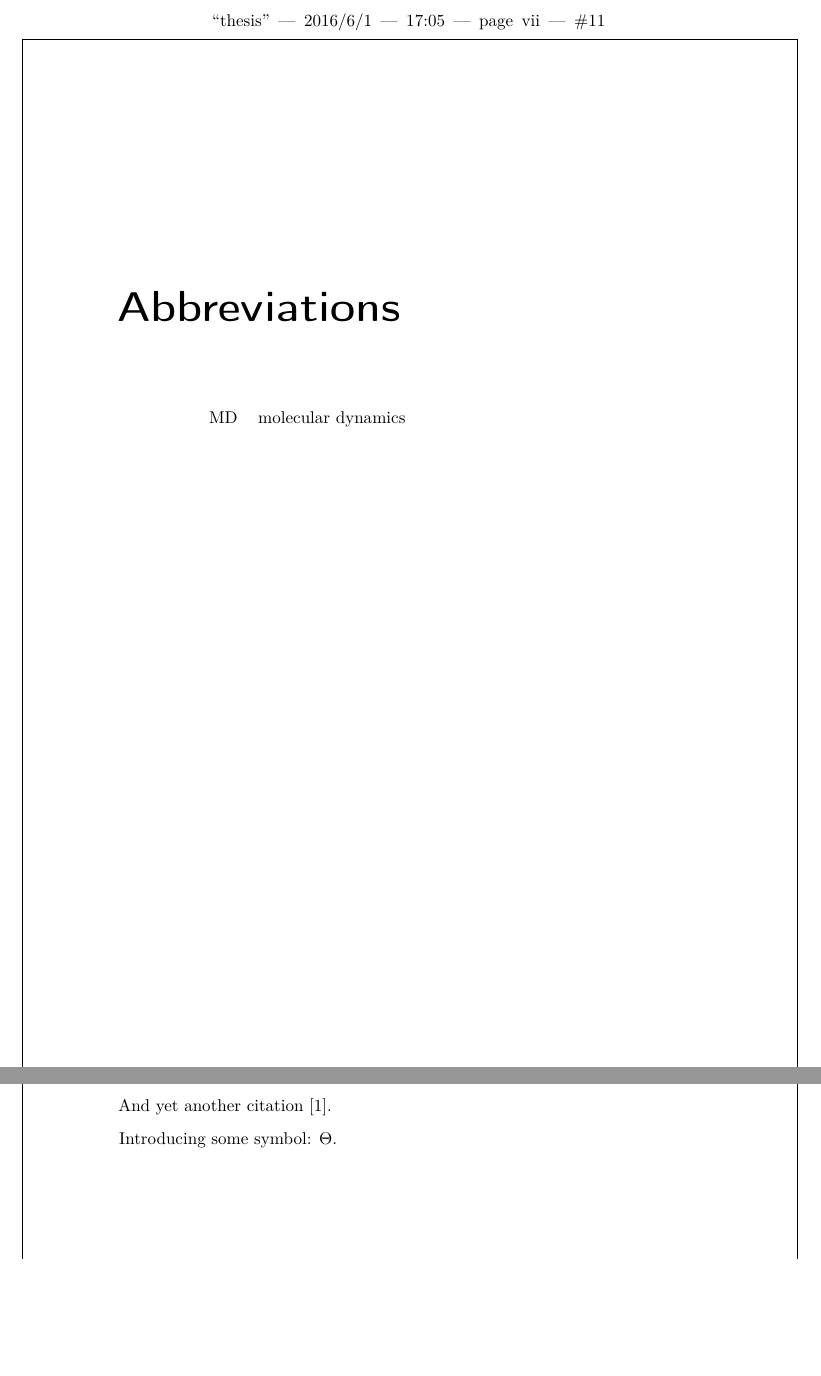
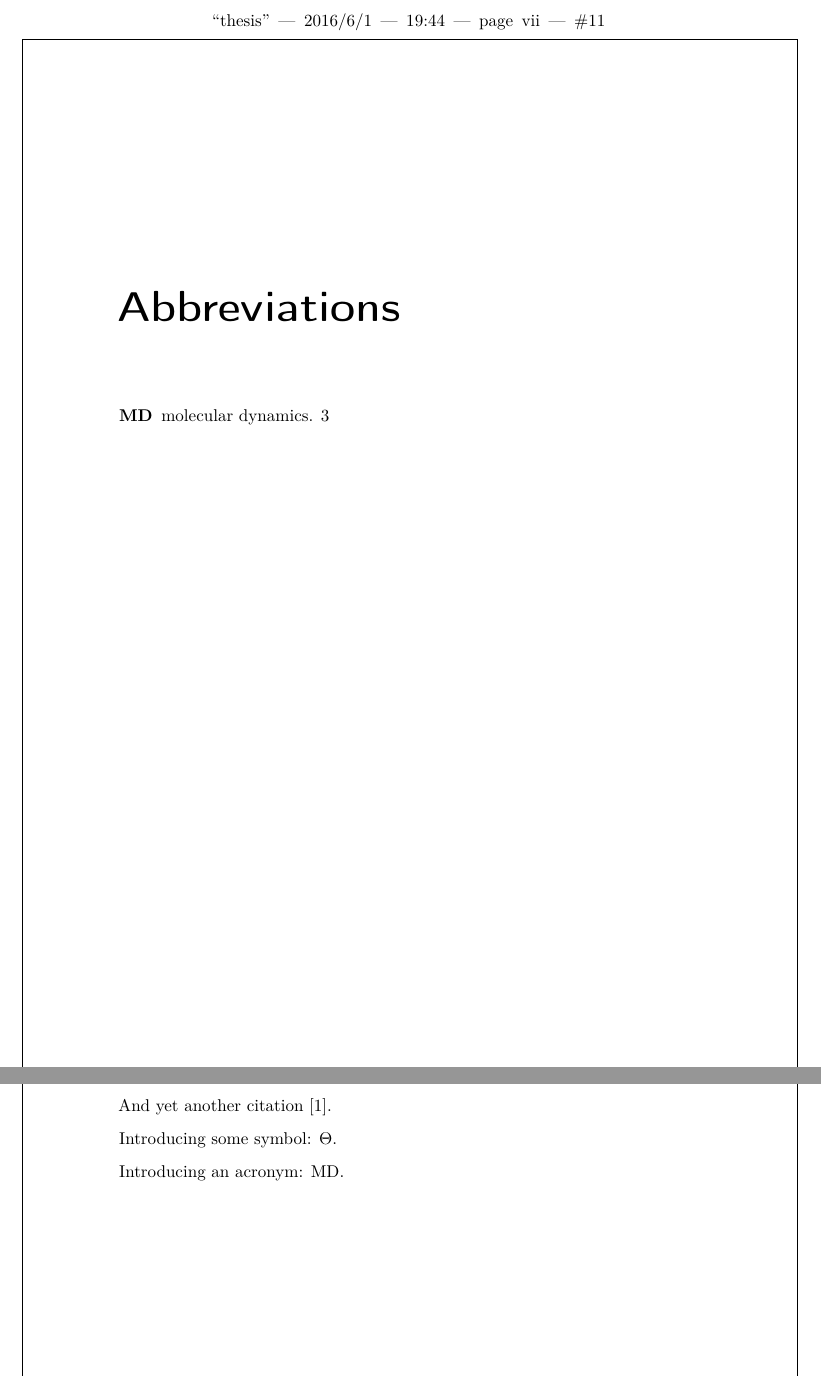
Before and after one commit to wannesm/adsphd, a LaTeX thesis (thesis.tex): two parts of pages 11 and 23 of 38, joined at a grey line, cut so that both start at the same text, the shorter picture padded with empty space. The pictures show the PDF file thesis.pdf that the author committed with the source.

Commit message:
glossary to glossaries packages (Tassos Natsakis)

```diff
--- a/thesis.tex
+++ b/thesis.tex
@@ -7,7 +7,7 @@
 %\documentclass[final,faculty=firw,department=cws,phddegree=cws]{adsphd}
 
 \usepackage{nomencl}   % For nomenclature
-\usepackage[style=long,number=none]{glossary} % For list of abbreviations
+\usepackage{glossaries} % For list of abbreviations
 
 % !!!!!!!!!!!!!!!!!!!!!!!!!!!!!!!!!!!!!!!!!!!!!!!!!!!!!!!!!!!!!!!!!!!
 % !!                                                               !!
@@ -75,7 +75,7 @@
 
 % for the list of abbreviations.
 \newcommand{\glossname}{Abbreviations}
-\makeglossary
+\makeglossaries
 
 % To avoid problems, do NOT change the layout of the following two
 % commands
@@ -83,7 +83,9 @@
 \renewcommand{\printglossary}{%
   \renewcommand{\glossaryname}{\glossname}
   \cleardoublepage%
-  \printglossaryorig\chaptermark{\glossname}}
+  \printglossaryorig[title=\glossname]
+  \chaptermark{\glossname}
+}
 
 
 % BibLaTeX
```
Also changed, not shown: chapters/introduction/introduction.tex (+3 -2 lines), README.md, thesis.pdf, thesis.tex (4 more changed lines), 1 other file.
